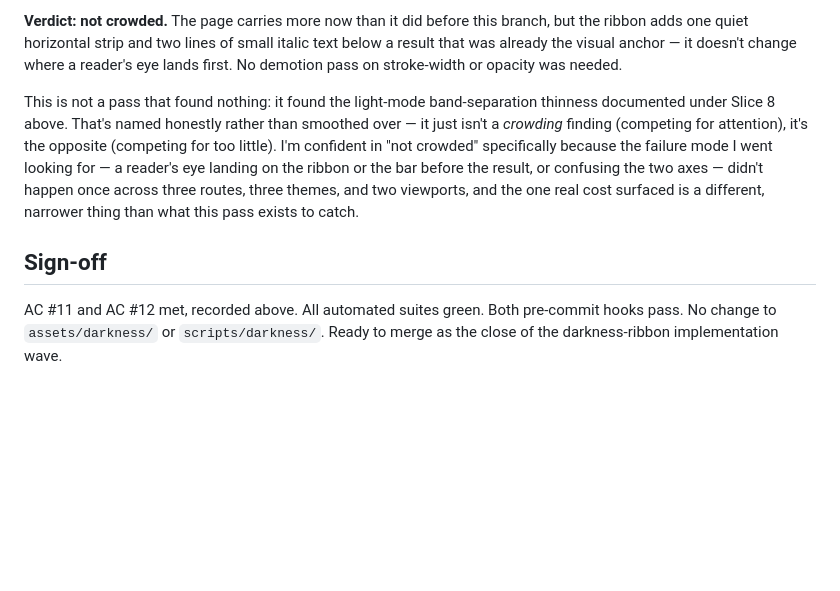
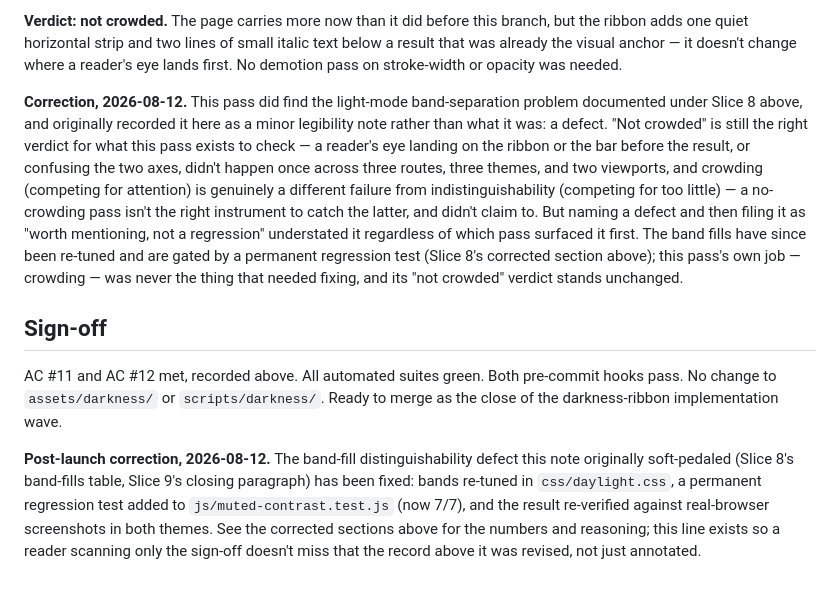
Before and after one commit to walktalkmeditate/pilgrim-landing, a Markdown page: docs/specs/2026-08-12-darkness-ribbon-launch.md, the part around one of its changes. GitHub-like rendering; blank space fills up the shorter version.

```diff
--- a/docs/specs/2026-08-12-darkness-ribbon-launch.md
+++ b/docs/specs/2026-08-12-darkness-ribbon-launch.md
@@ -54,8 +70,10 @@ WCAG contrast is luminance-only and blind to hue. Light mode's bands are differe
 
 **Verdict: not crowded.** The page carries more now than it did before this branch, but the ribbon adds one quiet horizontal strip and two lines of small italic text below a result that was already the visual anchor — it doesn't change where a reader's eye lands first. No demotion pass on stroke-width or opacity was needed.
 
-This is not a pass that found nothing: it found the light-mode band-separation thinness documented under Slice 8 above. That's named honestly rather than smoothed over — it just isn't a *crowding* finding (competing for attention), it's the opposite (competing for too little). I'm confident in "not crowded" specifically because the failure mode I went looking for — a reader's eye landing on the ribbon or the bar before the result, or confusing the two axes — didn't happen once across three routes, three themes, and two viewports, and the one real cost surfaced is a different, narrower thing than what this pass exists to catch.
+**Correction, 2026-08-12.** This pass did find the light-mode band-separation problem documented under Slice 8 above, and originally recorded it here as a minor legibility note rather than what it was: a defect. "Not crowded" is still the right verdict for what this pass exists to check — a reader's eye landing on the ribbon or the bar before the result, or confusing the two axes, didn't happen once across three routes, three themes, and two viewports, and crowding (competing for attention) is genuinely a different failure from indistinguishability (competing for too little) — a no-crowding pass isn't the right instrument to catch the latter, and didn't claim to. But naming a defect and then filing it as "worth mentioning, not a regression" understated it regardless of which pass surfaced it first. The band fills have since been re-tuned and are gated by a permanent regression test (Slice 8's corrected section above); this pass's own job — crowding — was never the thing that needed fixing, and its "not crowded" verdict stands unchanged.
 
 ## Sign-off
 
 AC #11 and AC #12 met, recorded above. All automated suites green. Both pre-commit hooks pass. No change to `assets/darkness/` or `scripts/darkness/`. Ready to merge as the close of the darkness-ribbon implementation wave.
+
+**Post-launch correction, 2026-08-12.** The band-fill distinguishability defect this note originally soft-pedaled (Slice 8's band-fills table, Slice 9's closing paragraph) has been fixed: bands re-tuned in `css/daylight.css`, a permanent regression test added to `js/muted-contrast.test.js` (now 7/7), and the result re-verified against real-browser screenshots in both themes. See the corrected sections above for the numbers and reasoning; this line exists so a reader scanning only the sign-off doesn't miss that the record above it was revised, not just annotated.
```
Also changed, not shown: other parts of docs/specs/2026-08-12-darkness-ribbon-launch.md (+19 -3 lines).
